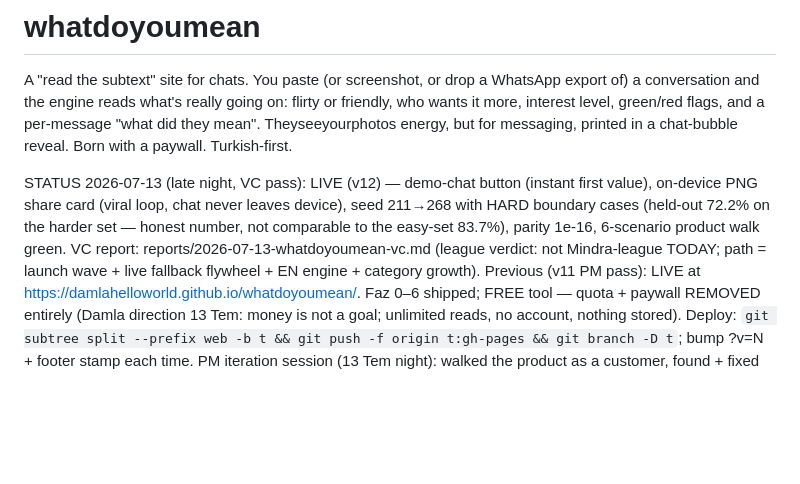
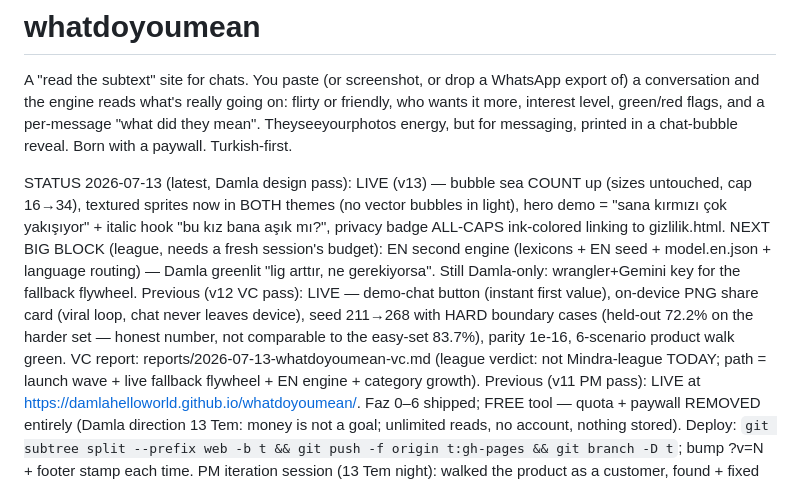
Before and after one commit to nosey-dewdrop/seviyorsevmiyor, a Markdown page: CLAUDE.md, the part around the change. Rendered like a GitHub page; blank space fills up the shorter version.

Commit message:
v13 status and next block note

```diff
--- a/CLAUDE.md
+++ b/CLAUDE.md
@@ -5,7 +5,8 @@ conversation and the engine reads what's really going on: flirty or friendly, wh
 interest level, green/red flags, and a per-message "what did they mean". Theyseeyourphotos energy,
 but for messaging, printed in a chat-bubble reveal. Born with a paywall. Turkish-first.
 
-STATUS 2026-07-13 (late night, VC pass): LIVE (v12) — demo-chat button (instant first value), on-device PNG share card (viral loop, chat never leaves device), seed 211→268 with HARD boundary cases (held-out 72.2% on the harder set — honest number, not comparable to the easy-set 83.7%), parity 1e-16, 6-scenario product walk green. VC report: reports/2026-07-13-whatdoyoumean-vc.md (league verdict: not Mindra-league TODAY; path = launch wave + live fallback flywheel + EN engine + category growth).
+STATUS 2026-07-13 (latest, Damla design pass): LIVE (v13) — bubble sea COUNT up (sizes untouched, cap 16→34), textured sprites now in BOTH themes (no vector bubbles in light), hero demo = "sana kırmızı çok yakışıyor" + italic hook "bu kız bana aşık mı?", privacy badge ALL-CAPS ink-colored linking to gizlilik.html. NEXT BIG BLOCK (league, needs a fresh session's budget): EN second engine (lexicons + EN seed + model.en.json + language routing) — Damla greenlit "lig arttır, ne gerekiyorsa". Still Damla-only: wrangler+Gemini key for the fallback flywheel.
+Previous (v12 VC pass): LIVE — demo-chat button (instant first value), on-device PNG share card (viral loop, chat never leaves device), seed 211→268 with HARD boundary cases (held-out 72.2% on the harder set — honest number, not comparable to the easy-set 83.7%), parity 1e-16, 6-scenario product walk green. VC report: reports/2026-07-13-whatdoyoumean-vc.md (league verdict: not Mindra-league TODAY; path = launch wave + live fallback flywheel + EN engine + category growth).
 Previous (v11 PM pass): LIVE at https://damlahelloworld.github.io/whatdoyoumean/. Faz 0–6 shipped; FREE tool — quota + paywall REMOVED entirely (Damla direction 13 Tem: money is not a goal; unlimited reads, no account, nothing stored).
 Deploy: `git subtree split --prefix web -b t && git push -f origin t:gh-pages && git branch -D t`; bump ?v=N + footer stamp each time.
 PM iteration session (13 Tem night): walked the product as a customer, found + fixed the big ones —
```
